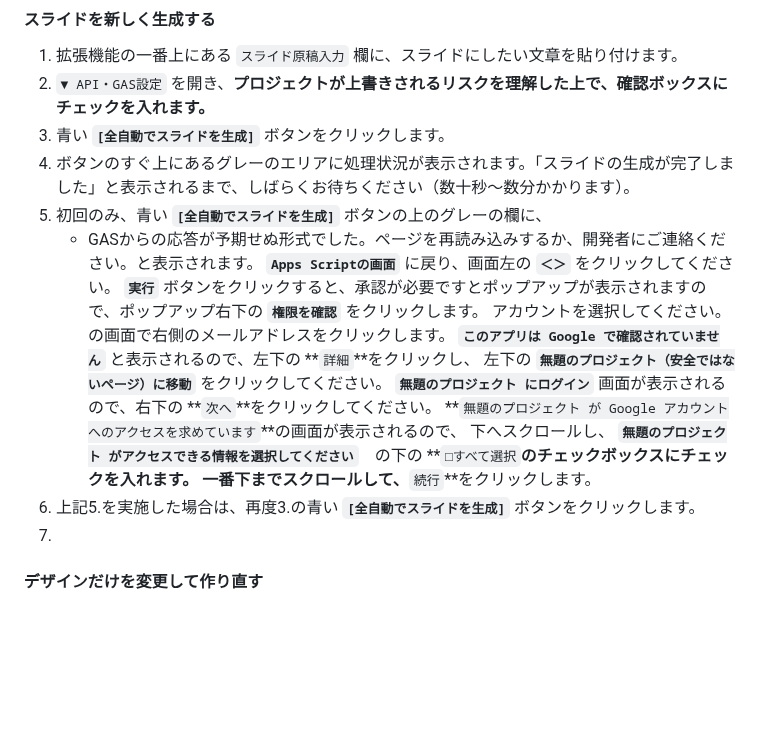
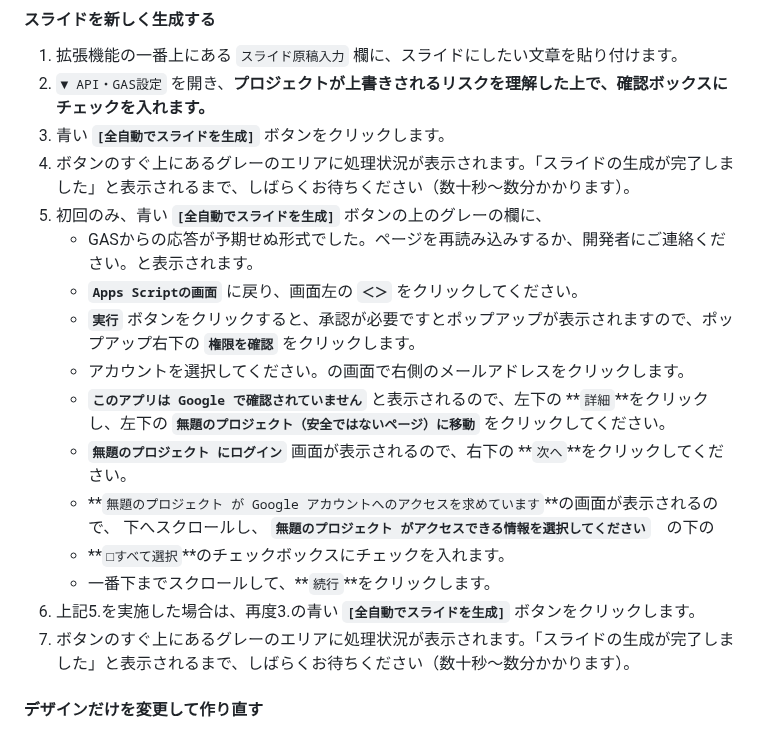
Before and after one commit to sinzy0925/majin-extension, a Markdown page: README.md, the part around the change. Rendered like a GitHub page; blank space fills up the shorter version.

Commit message:
2025/09/28 22:51

```diff
--- a/README.md
+++ b/README.md
@@ -99,22 +99,17 @@
 3.  青い **`[全自動でスライドを生成]`** ボタンをクリックします。
 4.  ボタンのすぐ上にあるグレーのエリアに処理状況が表示されます。「スライドの生成が完了しました」と表示されるまで、しばらくお待ちください（数十秒～数分かかります）。
 5.  初回のみ、青い **`[全自動でスライドを生成]`** ボタンの上のグレーの欄に、
-    * GASからの応答が予期せぬ形式でした。ページを再読み込みするか、開発者にご連絡ください。と表示されます。 **`Apps Scriptの画面`** に戻り、画面左の **`＜＞`** をクリックしてください。
-    **`実行`** ボタンをクリックすると、承認が必要ですとポップアップが表示されますので、ポップアップ右下の **`権限を確認`** をクリックします。
-    アカウントを選択してください。の画面で右側のメールアドレスをクリックします。
-    **`このアプリは Google で確認されていません`** と表示されるので、左下の **`詳細`**をクリックし、
-    左下の **`無題のプロジェクト（安全ではないページ）に移動`** をクリックしてください。
-    **`無題のプロジェクト にログイン`** 画面が表示されるので、右下の **`次へ`**をクリックしてください。
-    **`無題のプロジェクト が Google アカウントへのアクセスを求めています`**の画面が表示されるので、 下へスクロールし、 **`無題のプロジェクト がアクセスできる情報を選択してください`**　の下の
-    **`□すべて選択`**のチェックボックスにチェックを入れます。
-    一番下までスクロールして、**`続行`**をクリックします。
+    * GASからの応答が予期せぬ形式でした。ページを再読み込みするか、開発者にご連絡ください。と表示されます。
+    * **`Apps Scriptの画面`** に戻り、画面左の **`＜＞`** をクリックしてください。
+    * **`実行`** ボタンをクリックすると、承認が必要ですとポップアップが表示されますので、ポップアップ右下の **`権限を確認`** をクリックします。
+    * アカウントを選択してください。の画面で右側のメールアドレスをクリックします。
+    * **`このアプリは Google で確認されていません`** と表示されるので、左下の **`詳細`**をクリックし、左下の **`無題のプロジェクト（安全ではないページ）に移動`** をクリックしてください。
+    * **`無題のプロジェクト にログイン`** 画面が表示されるので、右下の **`次へ`**をクリックしてください。
+    * **`無題のプロジェクト が Google アカウントへのアクセスを求めています`**の画面が表示されるので、 下へスクロールし、 **`無題のプロジェクト がアクセスできる情報を選択してください`**　の下の
+    * **`□すべて選択`**のチェックボックスにチェックを入れます。
+    * 一番下までスクロールして、**`続行`**をクリックします。
 6.  上記5.を実施した場合は、再度3.の青い **`[全自動でスライドを生成]`** ボタンをクリックします。
-7.
-
-
-
-
-
+7.  ボタンのすぐ上にあるグレーのエリアに処理状況が表示されます。「スライドの生成が完了しました」と表示されるまで、しばらくお待ちください（数十秒～数分かかります）。
 
 #### **デザインだけを変更して作り直す**
 
```
